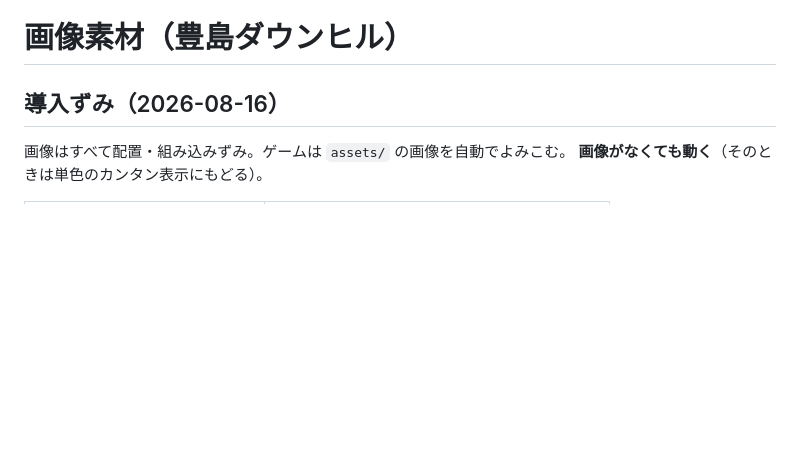
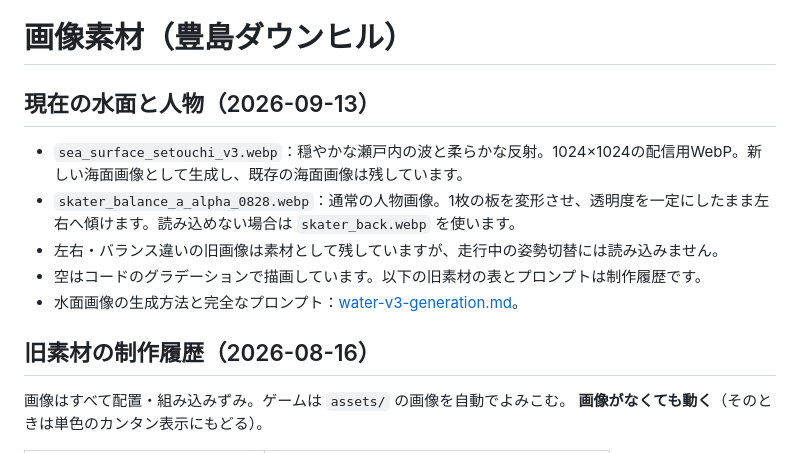
Before and after one commit to tsubasagit/teshima-downhill, a Markdown page: assets/README.md, the part around the change. GitHub-like rendering; blank space fills up the shorter version.

```diff
--- a/assets/README.md
+++ b/assets/README.md
@@ -1,6 +1,14 @@
 # 画像素材（豊島ダウンヒル）
 
-## 導入ずみ（2026-08-16）
+## 現在の水面と人物（2026-09-13）
+
+- `sea_surface_setouchi_v3.webp`：穏やかな瀬戸内の波と柔らかな反射。1024×1024の配信用WebP。新しい海面画像として生成し、既存の海面画像は残しています。
+- `skater_balance_a_alpha_0828.webp`：通常の人物画像。1枚の板を変形させ、透明度を一定にしたまま左右へ傾けます。読み込めない場合は `skater_back.webp` を使います。
+- 左右・バランス違いの旧画像は素材として残していますが、走行中の姿勢切替には読み込みません。
+- 空はコードのグラデーションで描画しています。以下の旧素材の表とプロンプトは制作履歴です。
+- 水面画像の生成方法と完全なプロンプト：[water-v3-generation.md](water-v3-generation.md)。
+
+## 旧素材の制作履歴（2026-08-16）
 
 画像はすべて配置・組み込みずみ。ゲームは `assets/` の画像を自動でよみこむ。
 **画像がなくても動く**（そのときは単色のカンタン表示にもどる）。
```
Also changed, not shown: README.md (+92 -80 lines), assets/water-v3-generation.md (added, +12 -0 lines), docs/CODERDOJO.md (added, +163 -0 lines), docs/images/coastal-ride.jpg (added), docs/images/lab.jpg (added), 10 other files.
